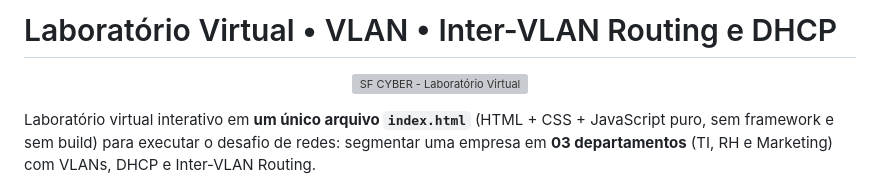
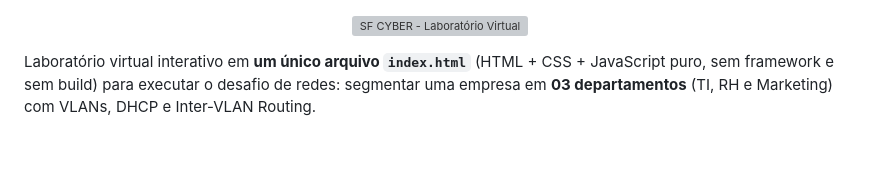
Before and after one commit to sandronsk1977-creator/V_Routing_DHCP, a Markdown page: README.md, the part around the change. GitHub-like rendering; blank space fills up the shorter version; grey boxes are pictures that could not be loaded.

Commit message:
Remove title from README
Removed the title from the README file.

```diff
--- a/README.md
+++ b/README.md
@@ -1,5 +1,3 @@
-# Laboratório Virtual • VLAN • Inter-VLAN Routing e DHCP
-
 <p align="center">
   <img src="images/lab-aula01.png" alt="SF CYBER - Laboratório Virtual" width="100%">
 </p>
```
